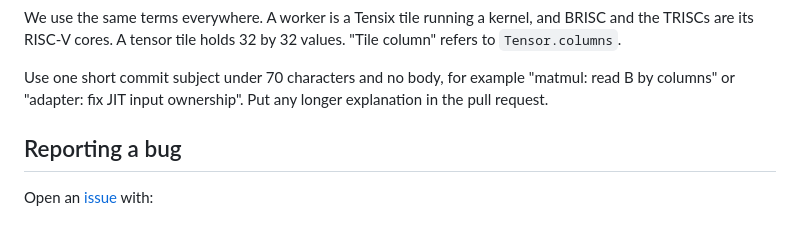
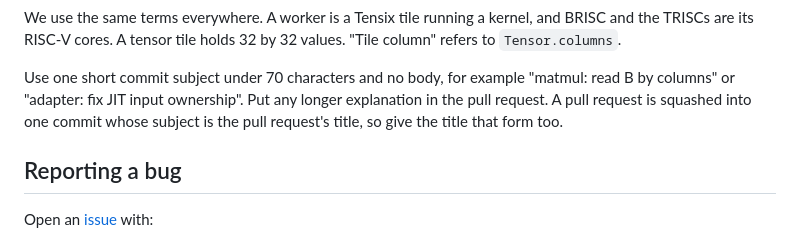
Before and after one commit to baretile/baretile, a Markdown page: CONTRIBUTING.md, the part around the change. GitHub-like rendering.

Commit message:
contributing: give a pull request its commit's subject as its title (#63)

```diff
--- a/CONTRIBUTING.md
+++ b/CONTRIBUTING.md
@@ -101,7 +101,9 @@ BRISC and the TRISCs are its RISC-V cores. A tensor tile holds 32 by 32 values.
 
 Use one short commit subject under 70 characters and no body, for example
 "matmul: read B by columns" or "adapter: fix JIT input ownership". Put any
-longer explanation in the pull request.
+longer explanation in the pull request. A pull request is squashed into one
+commit whose subject is the pull request's title, so give the title that form
+too.
 
 ## Reporting a bug
 
```
